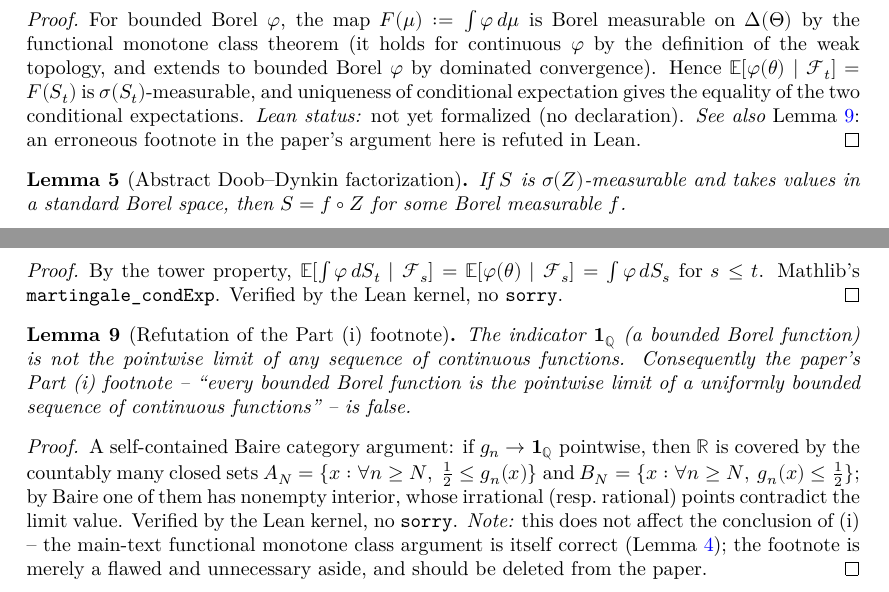
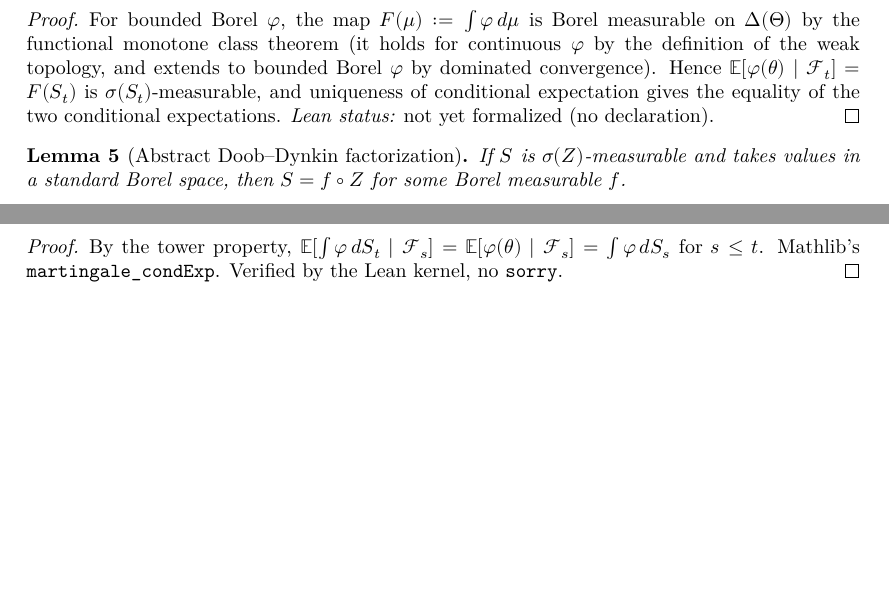
Before and after one commit to zengxiaopeng-code/my_proofs, a LaTeX document (blueprint/src/print.tex, which reads blueprint/src/content.tex): two parts of page 3 of 3, joined at a grey line, cut so that both start at the same text, the shorter picture padded with empty space. Compiled offline with XeLaTeX.

Commit message:
清理脚注相关内容(论文已删该脚注)
论文原文已删除 Part (i) 的错误脚注,项目相应清理以保持与论文一致:
- 删除 FootnoteBaire.lean 及其 Lean 反证定理 indicatorRat_not_pointwiseLimit_continuous
- docs/paper-lemma1.md 逐字档案移除该脚注及其标记(与当前论文一致)
- blueprint 移除 Refutation 节点及 lem:sufficiency 里的引用
- Audit.lean / PosteriorProcess.lean 表 / CORRESPONDENCE.md / Sufficiency.lean 注记同步移除
lake build 通过(仅 kernel_exists、deltaTheta_standardBorel 两个预期 sorry);checkdecls 通过。

Co-Authored-By: Claude Opus 4.8 <noreply@anthropic.com>

```diff
--- a/blueprint/src/content.tex
+++ b/blueprint/src/content.tex
@@ -78,15 +78,12 @@ check what it states and whether Lean has actually proved it.
     $\mathcal F_t$.
 \end{lemma}
 \begin{proof}
-    \uses{lem:footnote}
     For bounded Borel $\varphi$, the map $F(\mu):=\int\varphi\,d\mu$ is Borel measurable on
     $\Delta(\Theta)$ by the functional monotone class theorem (it holds for continuous $\varphi$
     by the definition of the weak topology, and extends to bounded Borel $\varphi$ by dominated
     convergence). Hence $\mathbb E[\varphi(\theta)\mid\mathcal F_t]=F(S_t)$ is
     $\sigma(S_t)$-measurable, and uniqueness of conditional expectation gives the equality of the
     two conditional expectations. \emph{Lean status:} not yet formalized (no declaration).
-    \emph{See also} Lemma~\ref{lem:footnote}: an erroneous footnote in the paper's argument here
-    is refuted in Lean.
 \end{proof}
 
 %======================================================================
@@ -144,24 +141,3 @@ check what it states and whether Lean has actually proved it.
     =\mathbb E[\varphi(\theta)\mid\mathcal F_s]=\int\varphi\,dS_s$ for $s\le t$. Mathlib's
     \texttt{martingale\_condExp}. Verified by the Lean kernel, no \texttt{sorry}.
 \end{proof}
-
-%======================================================================
-% Review: the erroneous Part (i) footnote -- refuted in Lean
-%======================================================================
-\begin{lemma}[Refutation of the Part (i) footnote]\label{lem:footnote}
-    \lean{PosteriorProcess.indicatorRat_not_pointwiseLimit_continuous}\leanok
-    The indicator $\mathbf 1_{\mathbb Q}$ (a bounded Borel function) is not the pointwise limit
-    of any sequence of continuous functions. Consequently the paper's Part~(i) footnote --
-    ``every bounded Borel function is the pointwise limit of a uniformly bounded sequence of
-    continuous functions'' -- is false.
-\end{lemma}
-\begin{proof}\leanok
-    A self-contained Baire category argument: if $g_n\to\mathbf 1_{\mathbb Q}$ pointwise, then
-    $\mathbb R$ is covered by the countably many closed sets
-    $A_N=\{x:\forall n\ge N,\ \tfrac12\le g_n(x)\}$ and
-    $B_N=\{x:\forall n\ge N,\ g_n(x)\le\tfrac12\}$; by Baire one of them has nonempty interior,
-    whose irrational (resp.\ rational) points contradict the limit value. Verified by the Lean
-    kernel, no \texttt{sorry}. \emph{Note:} this does not affect the conclusion of~(i) -- the
-    main-text functional monotone class argument is itself correct (Lemma~\ref{lem:sufficiency});
-    the footnote is merely a flawed and unnecessary aside, and should be deleted from the paper.
-\end{proof}
```
Also changed, not shown: CORRESPONDENCE.md (+0 -1 lines), docs/paper-lemma1.md (+1 -6 lines), 4 other files.
